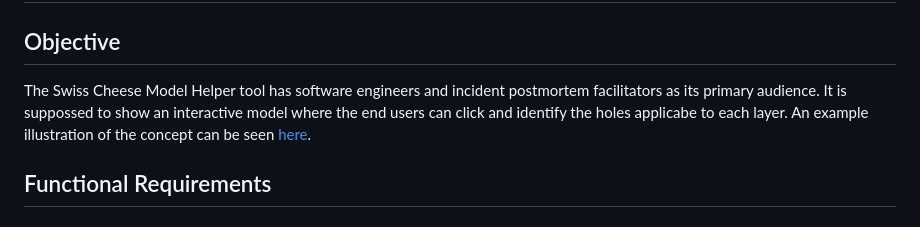
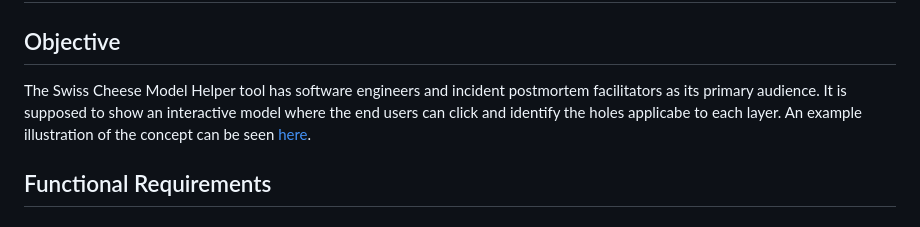
Before and after one commit to PickledDragon/scm-helper, a Markdown page: docs/requirements.md, the part around the change. Rendered like a GitHub page.

Commit message:
Update docs/requirements.md
Co-authored-by: Copilot <175728472+Copilot@users.noreply.github.com>

```diff
--- a/docs/requirements.md
+++ b/docs/requirements.md
@@ -1,7 +1,7 @@
 # This is the requirements document for the "Swiss Cheese Model(SCM) Helper" tool.
 
 ## Objective
-The Swiss Cheese Model Helper tool has software engineers and incident postmortem facilitators as its primary audience. It is suppossed to show an interactive model where the end users can click and identify the holes applicabe to each layer. An example illustration of the concept can be seen [here](https://static01.nyt.com/images/2020/12/08/science/08SCI-cheese-graphic-REV2/08SCI-cheese-graphic-REV2-superJumbo.png?quality=75&auto=webp).
+The Swiss Cheese Model Helper tool has software engineers and incident postmortem facilitators as its primary audience. It is supposed to show an interactive model where the end users can click and identify the holes applicabe to each layer. An example illustration of the concept can be seen [here](https://static01.nyt.com/images/2020/12/08/science/08SCI-cheese-graphic-REV2/08SCI-cheese-graphic-REV2-superJumbo.png?quality=75&auto=webp).
 ## Functional Requirements
 
 ### Displaying the initial view
```
